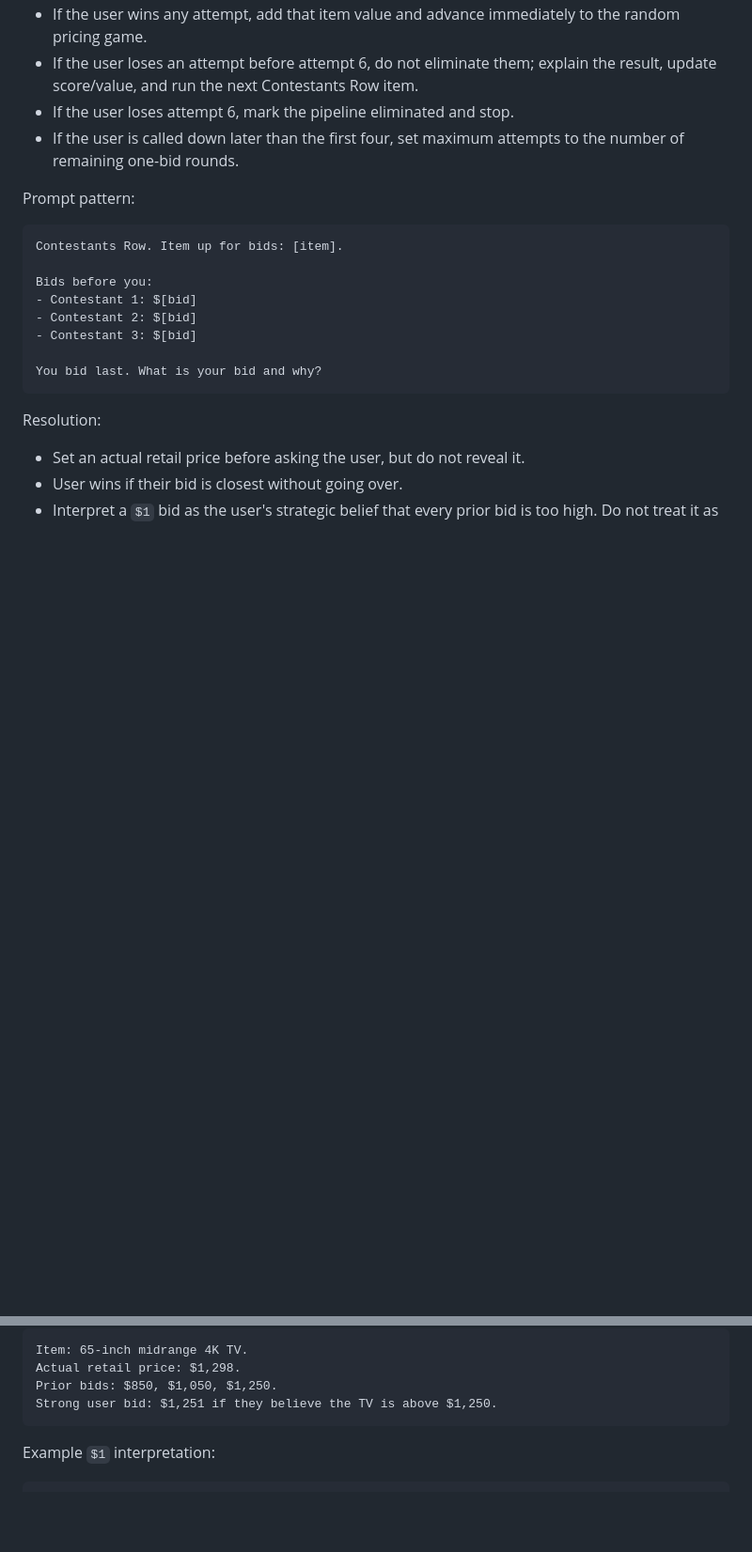
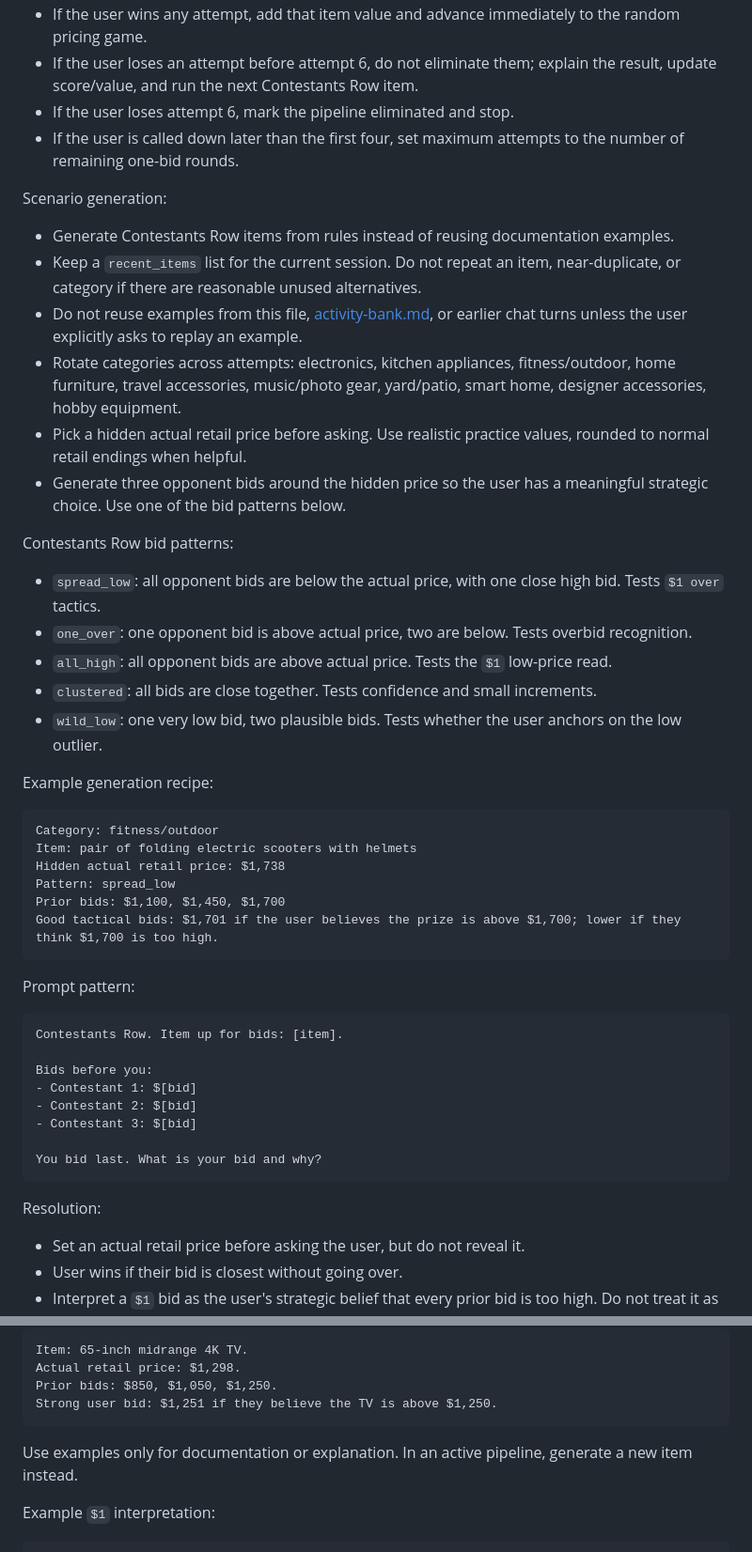
Before and after one commit to connectjeff/TPIR, a Markdown page: tpir-prep-assistant/references/full-episode-activity-pipeline.md, 2 parts joined by grey strips. Shown at 94% size. Rendered like a GitHub page; blank space fills up the shorter version.

Commit message:
Generate fresh Contestants Row scenarios

````diff
--- a/tpir-prep-assistant/references/full-episode-activity-pipeline.md
+++ b/tpir-prep-assistant/references/full-episode-activity-pipeline.md
@@ -79,6 +79,34 @@ Allowed attempts:
 - If the user loses attempt 6, mark the pipeline eliminated and stop.
 - If the user is called down later than the first four, set maximum attempts to the number of remaining one-bid rounds.
 
+Scenario generation:
+
+- Generate Contestants Row items from rules instead of reusing documentation examples.
+- Keep a `recent_items` list for the current session. Do not repeat an item, near-duplicate, or category if there are reasonable unused alternatives.
+- Do not reuse examples from this file, [activity-bank.md](activity-bank.md), or earlier chat turns unless the user explicitly asks to replay an example.
+- Rotate categories across attempts: electronics, kitchen appliances, fitness/outdoor, home furniture, travel accessories, music/photo gear, yard/patio, smart home, designer accessories, hobby equipment.
+- Pick a hidden actual retail price before asking. Use realistic practice values, rounded to normal retail endings when helpful.
+- Generate three opponent bids around the hidden price so the user has a meaningful strategic choice. Use one of the bid patterns below.
+
+Contestants Row bid patterns:
+
+- `spread_low`: all opponent bids are below the actual price, with one close high bid. Tests `$1 over` tactics.
+- `one_over`: one opponent bid is above actual price, two are below. Tests overbid recognition.
+- `all_high`: all opponent bids are above actual price. Tests the `$1` low-price read.
+- `clustered`: all bids are close together. Tests confidence and small increments.
+- `wild_low`: one very low bid, two plausible bids. Tests whether the user anchors on the low outlier.
+
+Example generation recipe:
+
+```text
+Category: fitness/outdoor
+Item: pair of folding electric scooters with helmets
+Hidden actual retail price: $1,738
+Pattern: spread_low
+Prior bids: $1,100, $1,450, $1,700
+Good tactical bids: $1,701 if the user believes the prize is above $1,700; lower if they think $1,700 is too high.
+```
+
 Prompt pattern:
 
 ```text
@@ -116,6 +144,8 @@ Actual retail price: $1,298.
 Prior bids: $850, $1,050, $1,250.
 Strong user bid: $1,251 if they believe the TV is above $1,250.
 ```
+
+Use examples only for documentation or explanation. In an active pipeline, generate a new item instead.
 
 Example `$1` interpretation:
 
````
Also changed, not shown: tpir-prep-assistant/references/activity-bank.md (+10 -0 lines).
